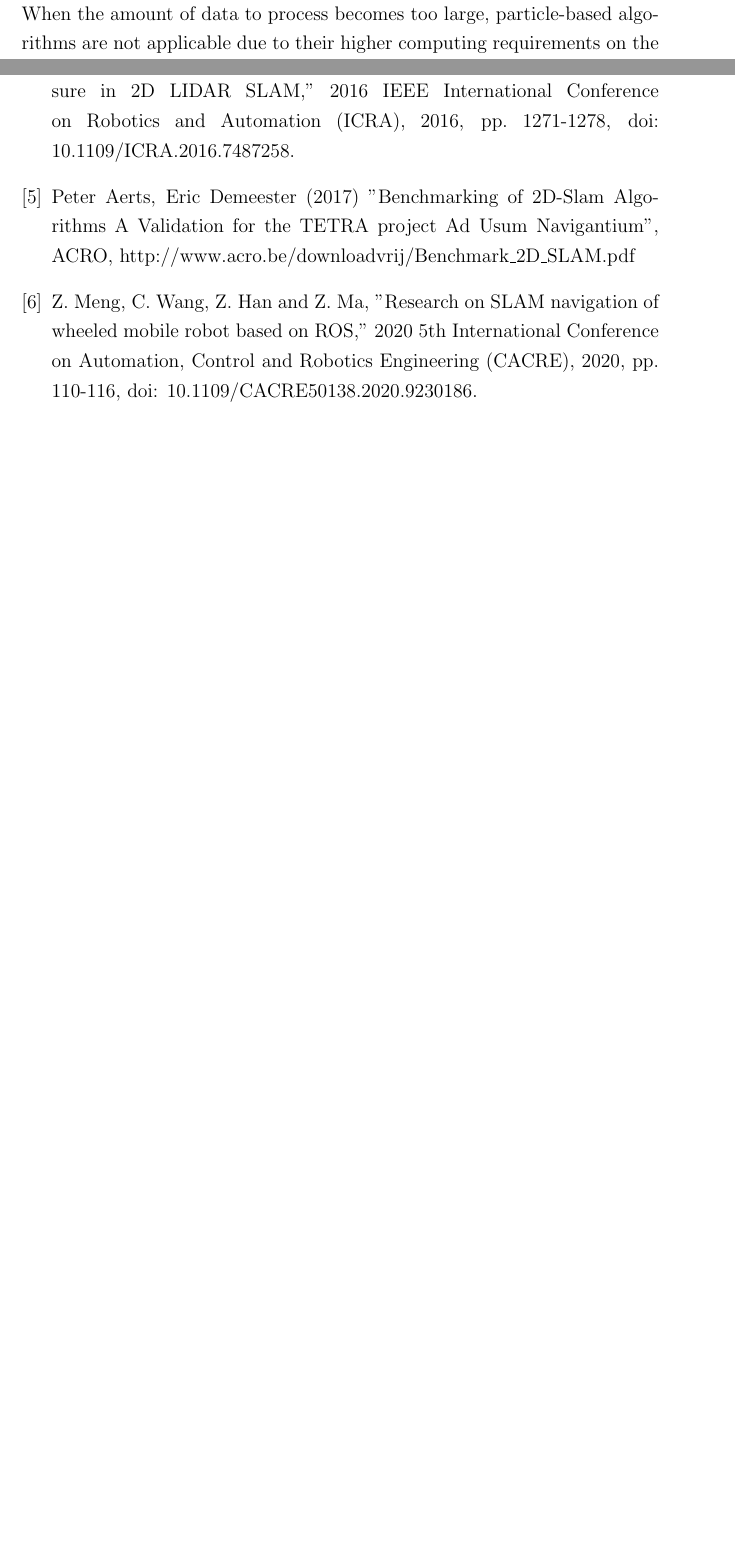
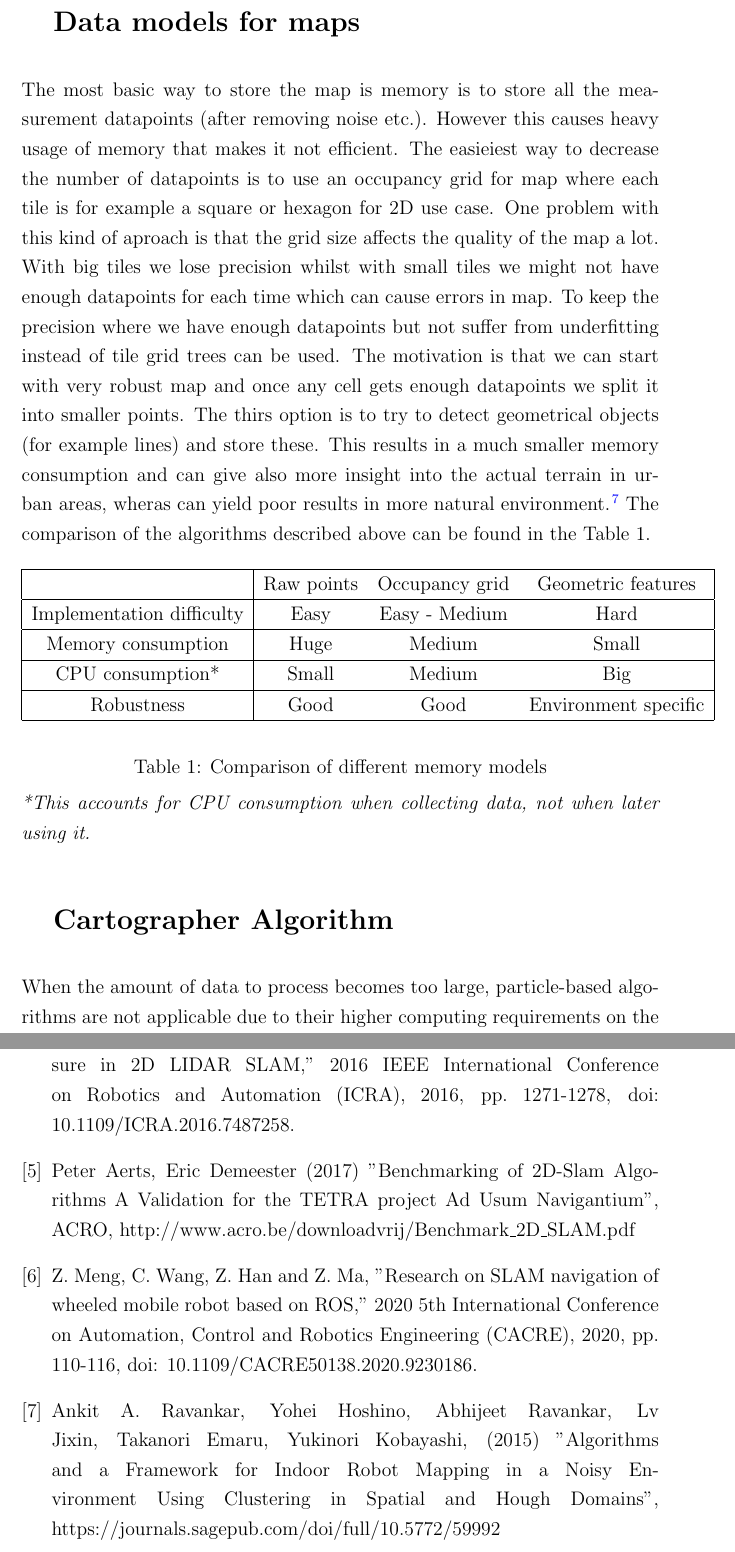
Before and after one commit to kilpkonn/scitos_slam, a LaTeX document (docs/mapping_overview.tex): two parts of pages 2 and 4 of 4 before the commit and two parts of pages 2 and 5 of 5 after it, joined at a grey line, cut at the place of the change, the shorter picture padded with empty space. Compiled offline with pdfLaTeX.

Commit message:
Add map memory models section

```diff
--- a/docs/mapping_overview.tex
+++ b/docs/mapping_overview.tex
@@ -49,6 +49,42 @@ World models are representations of reality which help robots to localize within
 A map is a commonly used model of the environment and very essential in mobile robotics. Maps allow robots to localize themselves and carry out their tasks. A variety of maps can be employed and we can distinguish them by the metrics they use (continuous, discrete, topological).\par
 The scope of this paper is to analyze different mapping for mobile robots with special focus on 2D motion. The task was to write about different maps and mapping algorithms including advantages and disadvantages for each. With that overview the team shall choose which map representation makes most sense for to implement during the mapping assignments. \par
 Note: \emph{the focus should be on mobile robots moving in a 2D space using information from a range-finder.}
+
+\section{Data models for maps}
+The most basic way to store the map is memory is to store all the measurement datapoints (after removing noise etc.).
+However this causes heavy usage of memory that makes it not efficient.
+The easieiest way to decrease the number of datapoints is to use an occupancy grid for map where each tile is for example a square or hexagon for 2D use case.
+One problem with this kind of aproach is that the grid size affects the quality of the map a lot.
+With big tiles we lose precision whilst with small tiles we might not have enough datapoints for each time which can cause errors in map.
+To keep the precision where we have enough datapoints but not suffer from underfitting instead of tile grid trees can be used.
+The motivation is that we can start with very robust map and once any cell gets enough datapoints we split it into smaller points.
+The thirs option is to try to detect geometrical objects (for example lines) and store these.
+This results in a much smaller memory consumption and can give also more insight into the actual terrain in urban areas, wheras can yield poor results in more natural environment.
+\cite{AlgorithmsForIndoorMapping}
+The comparison of the algorithms described above can be found in the Table~\ref{tab:memory_models}.
+
+\begin{table}[h!]
+  \begin{center}
+    \begin{tabular}[c]{|c | c c c|}
+      \hline
+       & Raw points & Occupancy grid & Geometric features \\
+      \hline
+      Implementation difficulty & Easy & Easy - Medium & Hard \\
+      \hline
+      Memory consumption & Huge & Medium & Small \\
+      \hline
+      CPU consumption* & Small & Medium & Big \\
+      \hline
+      Robustness & Good & Good & Environment specific \\
+
+      \hline
+    \end{tabular}
+  \end{center}
+  \caption{Comparison of different memory models}
+  \label{tab:memory_models}
+\end{table}
+\textit{*This accounts for CPU consumption when collecting data, not when later using it.}
+
 
 % 1st algorithm %
 \section{Cartographer Algorithm}
@@ -135,6 +171,10 @@ Peter Aerts, Eric Demeester (2017) "Benchmarking of 2D-Slam Algorithms
 A Validation for the TETRA project Ad Usum Navigantium", ACRO, http://www.acro.be/downloadvrij/Benchmark{\_}2D{\_}SLAM.pdf
 \bibitem{SLAMQuality20}
 Z. Meng, C. Wang, Z. Han and Z. Ma, "Research on SLAM navigation of wheeled mobile robot based on ROS," 2020 5th International Conference on Automation, Control and Robotics Engineering (CACRE), 2020, pp. 110-116, doi: 10.1109/CACRE50138.2020.9230186.
+
+\bibitem{AlgorithmsForIndoorMapping}
+
+  Ankit A. Ravankar, Yohei Hoshino, Abhijeet Ravankar, Lv Jixin, Takanori Emaru, Yukinori Kobayashi, (2015) "Algorithms and a Framework for Indoor Robot Mapping in a Noisy Environment Using Clustering in Spatial and Hough Domains", https://journals.sagepub.com/doi/full/10.5772/59992
 \end{thebibliography}
 
 \end{document}
```
